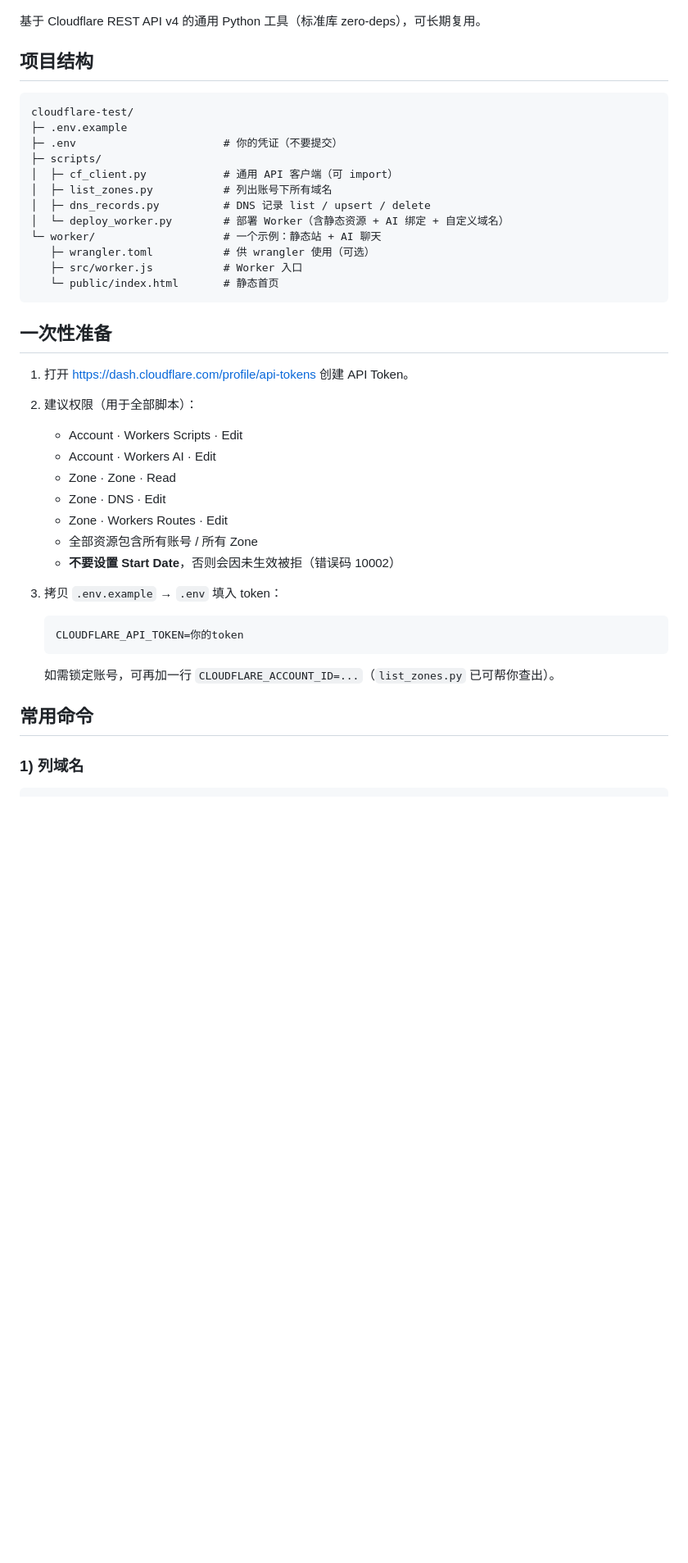
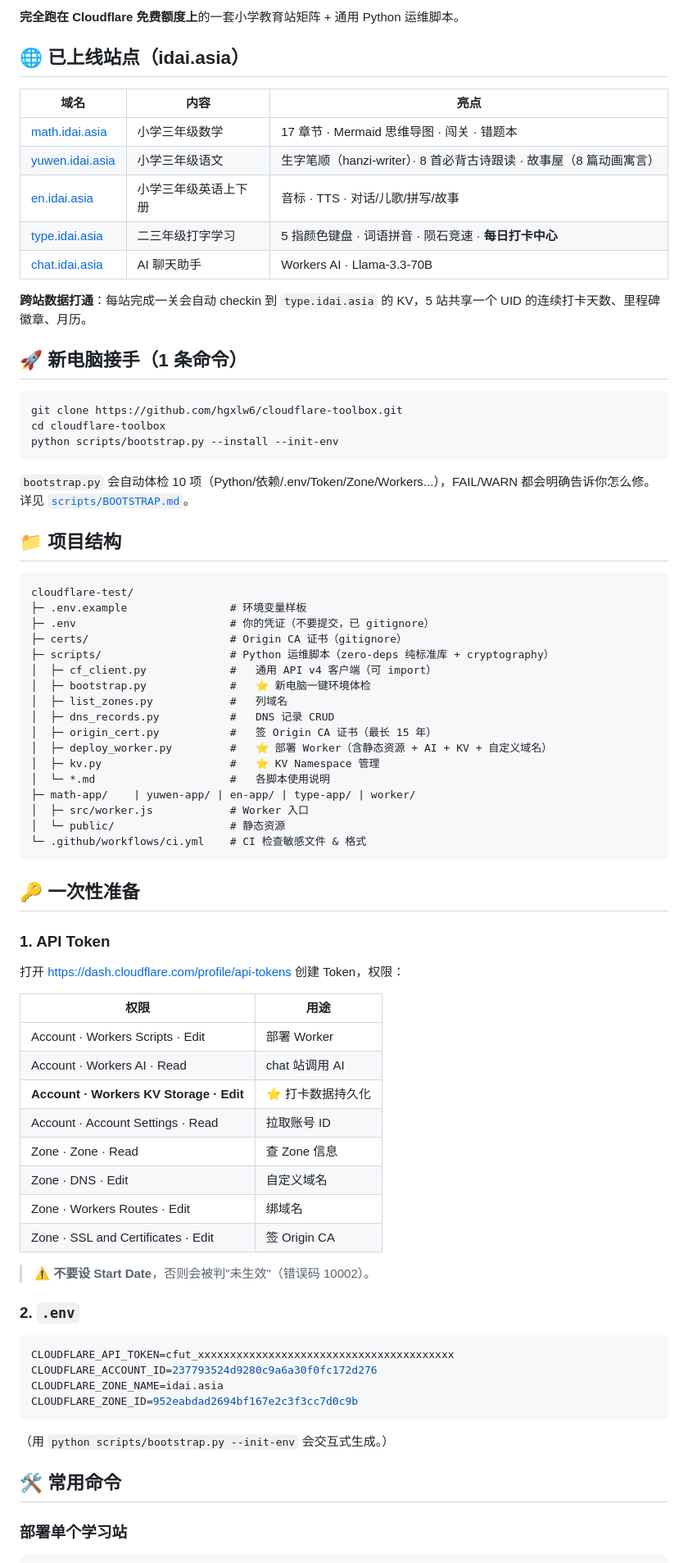
Before and after one commit to hgxlw6/cloudflare-toolbox, a Markdown page: README.md, the part around one of its changes. Shown at 82% size. Drawn GitHub-style; blank space fills up the shorter version.

````diff
--- a/README.md
+++ b/README.md
@@ -7,45 +7,82 @@
 
+**完全跑在 Cloudflare 免费额度上**的一套小学教育站矩阵 + 通用 Python 运维脚本。
 
-基于 Cloudflare REST API v4 的通用 Python 工具（标准库 zero-deps），可长期复用。
+## 🌐 已上线站点（idai.asia）
 
-## 项目结构
+| 域名 | 内容 | 亮点 |
+|---|---|---|
+| [math.idai.asia](https://math.idai.asia) | 小学三年级数学 | 17 章节 · Mermaid 思维导图 · 闯关 · 错题本 |
+| [yuwen.idai.asia](https://yuwen.idai.asia) | 小学三年级语文 | 生字笔顺（hanzi-writer）· 8 首必背古诗跟读 · 故事屋（8 篇动画寓言） |
+| [en.idai.asia](https://en.idai.asia) | 小学三年级英语上下册 | 音标 · TTS · 对话/儿歌/拼写/故事 |
+| [type.idai.asia](https://type.idai.asia) | 二三年级打字学习 | 5 指颜色键盘 · 词语拼音 · 陨石竞速 · **每日打卡中心** |
+| [chat.idai.asia](https://chat.idai.asia) | AI 聊天助手 | Workers AI · Llama-3.3-70B |
+
+**跨站数据打通**：每站完成一关会自动 checkin 到 `type.idai.asia` 的 KV，5 站共享一个 UID 的连续打卡天数、里程碑徽章、月历。
+
+## 🚀 新电脑接手（1 条命令）
+
+```powershell
+git clone https://github.com/hgxlw6/cloudflare-toolbox.git
+cd cloudflare-toolbox
+python scripts/bootstrap.py --install --init-env
+```
+
+`bootstrap.py` 会自动体检 10 项（Python/依赖/.env/Token/Zone/Workers...），FAIL/WARN 都会明确告诉你怎么修。详见 [`scripts/BOOTSTRAP.md`](scripts/BOOTSTRAP.md)。
+
+## 📁 项目结构
 
 ```
 cloudflare-test/
-├─ .env.example
-├─ .env                       # 你的凭证（不要提交）
-├─ scripts/
-│  ├─ cf_client.py            # 通用 API 客户端（可 import）
-│  ├─ list_zones.py           # 列出账号下所有域名
-│  ├─ dns_records.py          # DNS 记录 list / upsert / delete
-│  └─ deploy_worker.py        # 部署 Worker（含静态资源 + AI 绑定 + 自定义域名）
-└─ worker/                    # 一个示例：静态站 + AI 聊天
-   ├─ wrangler.toml           # 供 wrangler 使用（可选）
-   ├─ src/worker.js           # Worker 入口
-   └─ public/index.html       # 静态首页
+├─ .env.example                # 环境变量样板
+├─ .env                        # 你的凭证（不要提交，已 gitignore）
+├─ certs/                      # Origin CA 证书（gitignore）
+├─ scripts/                    # Python 运维脚本（zero-deps 纯标准库 + cryptography）
+│  ├─ cf_client.py             #   通用 API v4 客户端（可 import）
+│  ├─ bootstrap.py             #   ⭐ 新电脑一键环境体检
+│  ├─ list_zones.py            #   列域名
+│  ├─ dns_records.py           #   DNS 记录 CRUD
+│  ├─ origin_cert.py           #   签 Origin CA 证书（最长 15 年）
+│  ├─ deploy_worker.py         #   ⭐ 部署 Worker（含静态资源 + AI + KV + 自定义域名）
+│  ├─ kv.py                    #   ⭐ KV Namespace 管理
+│  └─ *.md                     #   各脚本使用说明
+├─ math-app/    | yuwen-app/ | en-app/ | type-app/ | worker/
+│  ├─ src/worker.js            # Worker 入口
+│  └─ public/                  # 静态资源
+└─ .github/workflows/ci.yml    # CI 检查敏感文件 & 格式
 ```
 
-## 一次性准备
+## 🔑 一次性准备
 
-1. 打开 https://dash.cloudflare.com/profile/api-tokens 创建 API Token。
-2. 建议权限（用于全部脚本）：
-   - Account · Workers Scripts · Edit
-   - Account · Workers AI · Edit
-   - Zone · Zone · Read
-   - Zone · DNS · Edit
-   - Zone · Workers Routes · Edit
-   - 全部资源包含所有账号 / 所有 Zone
-   - **不要设置 Start Date**，否则会因未生效被拒（错误码 10002）
-3. 拷贝 `.env.example` → `.env` 填入 token：
+### 1. API Token
 
-   ```
-   CLOUDFLARE_API_TOKEN=你的token
-   ```
+打开 https://dash.cloudflare.com/profile/api-tokens 创建 Token，权限：
 
-   如需锁定账号，可再加一行 `CLOUDFLARE_ACCOUNT_ID=...`（`list_zones.py` 已可帮你查出）。
+| 权限 | 用途 |
+|---|---|
+| Account · Workers Scripts · Edit | 部署 Worker |
+| Account · Workers AI · Read | chat 站调用 AI |
+| **Account · Workers KV Storage · Edit** | ⭐ 打卡数据持久化 |
+| Account · Account Settings · Read | 拉取账号 ID |
+| Zone · Zone · Read | 查 Zone 信息 |
+| Zone · DNS · Edit | 自定义域名 |
+| Zone · Workers Routes · Edit | 绑域名 |
+| Zone · SSL and Certificates · Edit | 签 Origin CA |
 
-## 常用命令
+> ⚠️ **不要设 Start Date**，否则会被判"未生效"（错误码 10002）。
 
-### 1) 列域名
+### 2. `.env`
+
+```env
+CLOUDFLARE_API_TOKEN=cfut_xxxxxxxxxxxxxxxxxxxxxxxxxxxxxxxxxxxxxxxx
+CLOUDFLARE_ACCOUNT_ID=237793524d9280c9a6a30f0fc172d276
+CLOUDFLARE_ZONE_NAME=idai.asia
+CLOUDFLARE_ZONE_ID=952eabdad2694bf167e2c3f3cc7d0c9b
+```
+
+（用 `python scripts/bootstrap.py --init-env` 会交互式生成。）
+
+## 🛠️ 常用命令
+
+### 部署单个学习站
 
 ```powershell
````
Also changed, not shown: other parts of README.md (+93 -43 lines).
